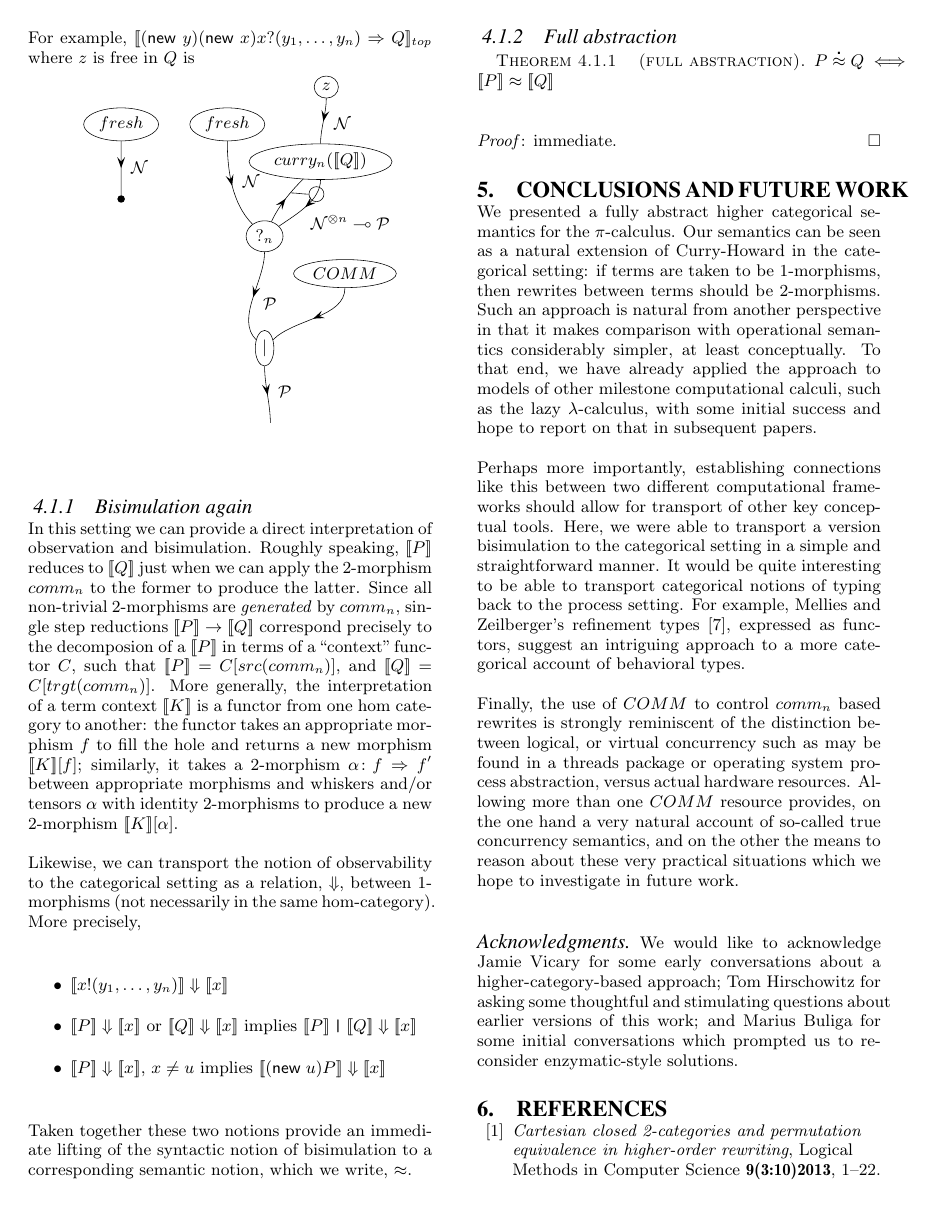
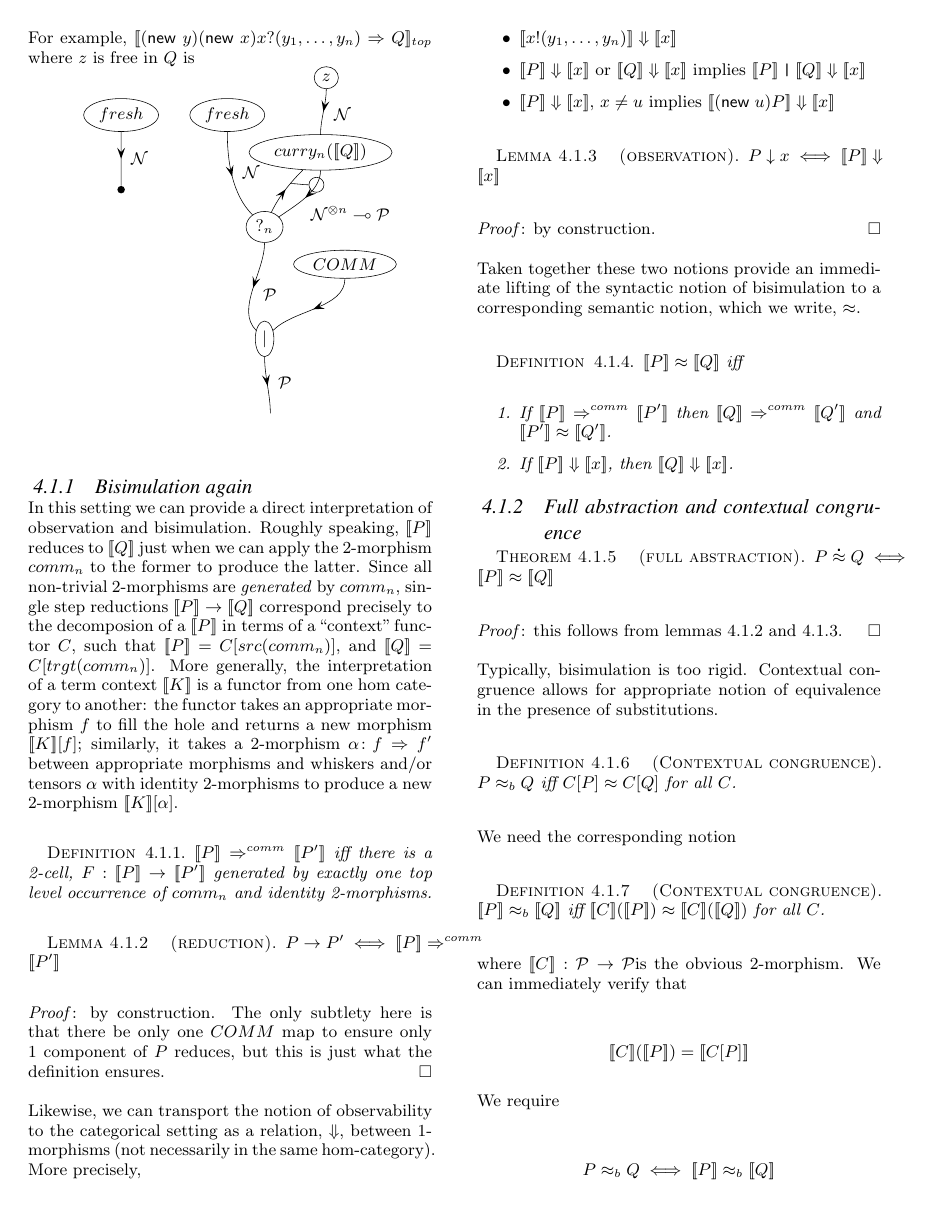
Before and after one commit to leithaus/pi4u, a LaTeX paper (hctm/hctm.tex): page 6 of 7 before the commit and page 6 of 8 after it. Compiled offline with LaTeX, dvips and Ghostscript.

Commit message:
Added more proof details and contextual congruence discussion

```diff
--- a/hctm/hctm.tex
+++ b/hctm/hctm.tex
@@ -862,6 +862,20 @@ $\alpha\maps f \Rightarrow f'$ between appropriate morphisms and
 whiskers and/or tensors $\alpha$ with identity 2-morphisms to produce
 a new 2-morphism $\meaningof{K}[\alpha]$.
 
+\begin{defn}
+  $\meaningof{P} \Rightarrow^{comm} \meaningof{P'}$ iff there is a
+  2-cell, $F : \meaningof{P} \rightarrow \meaningof{P'}$ generated by
+  exactly one top level occurrence of $comm_n$ and identity 2-morphisms.
+\end{defn}
+
+\begin{lem}[reduction]
+  $P \red P' \iff \meaningof{P} \Rightarrow^{comm} \meaningof{P'}$
+\end{lem}\label{redlemma}
+
+\emph{Proof}: by construction. The only subtlety here is that there be
+only one $COMM$ map to ensure only 1 component of $P$ reduces, but
+this is just what the definition ensures. \hfill $\square$
+
 Likewise, we can transport the notion of observability to the
 categorical setting as a relation, $\Downarrow$, between 1-morphisms (not necessarily
 in the same hom-category). More precisely,
@@ -872,13 +886,54 @@ in the same hom-category). More precisely,
   \item $\meaningof{P} \Downarrow \meaningof{x}$, $x \neq u$ implies $\meaningof{(\mathsf{new}\; u)P} \Downarrow \meaningof{x}$
 \end{itemize}
 
+\begin{lem}[observation]
+  $P \downarrow x \iff \meaningof{P} \Downarrow \meaningof{x}$
+\end{lem}\label{oblemma}
+
+\emph{Proof}: by construction. \hfill $\square$
+
 Taken together these two notions provide an immediate lifting of the syntactic
 notion of bisimulation to a corresponding semantic notion, which we write, $\wbbisimsem$.
 
-\subsubsection{Full abstraction}
+\begin{defn}
+  $\meaningof{P} \wbbisimsem \meaningof{Q}$ iff
+  \begin{enumerate}
+  \item If $\meaningof{P} \Rightarrow^{comm} \meaningof{P'}$ then $\meaningof{Q} \Rightarrow^{comm} \meaningof{Q'}$ and $\meaningof{P'} \wbbisimsem \meaningof{Q'}$.
+  \item If $\meaningof{P} \Downarrow \meaningof{x}$, then $\meaningof{Q} \Downarrow \meaningof{x}$.
+  \end{enumerate}
+\end{defn}
+
+\subsubsection{Full abstraction and contextual congruence}
 
 \begin{thm}[full abstraction]
   $P \wbbisim Q \iff \meaningof{P} \wbbisimsem \meaningof{Q}$
 \end{thm}
 
-\emph{Proof}: immediate. \hfill $\square$
+% The label/ref mechanism appears to be broken. Both of the references
+% resolve to 4.1.1.  \ref{redlemma} \ref{oblemma}
+\emph{Proof}: this follows from lemmas 4.1.2 and 4.1.3. \hfill $\square$
+
+Typically, bisimulation is too rigid. Contextual congruence allows for
+appropriate notion of equivalence in the presence of substitutions.
+
+\begin{defn}[Contextual congruence]
+  $P \wb Q$ iff $C[P] \wbbisimsem C[Q]$ for all $C$.
+\end{defn}
+
+We need the corresponding notion
+
+\begin{defn}[Contextual congruence]
+  $\meaningof{P} \wb \meaningof{Q}$ iff $\meaningof{C}( \meaningof{P} ) \wbbisimsem \meaningof{C}( \meaningof{Q} )$ for all $C$.
+\end{defn}
+
+where $\meaningof{C} : \mathcal{P} \rightarrow \mathcal{P}$is the obvious 2-morphism. We can immediately verify that
+
+\begin{equation*}
+  \meaningof{C}( \meaningof{P} ) = \meaningof{C[P]}
+\end{equation*}
+
+We require
+
+\begin{equation*}
+  P \wb Q \iff \meaningof{P} \wb \meaningof{Q}
+\end{equation*}
@@ -885,3 +951,4 @@ notion of bisimulation to a corresponding semantic notion, which we write, $\wbb
+\end{equation*}
 
 \section{Conclusions and future work}
 We presented a fully abstract higher categorical semantics for the
```
Also changed, not shown: hctm/hctm.tex (11 more changed lines).
